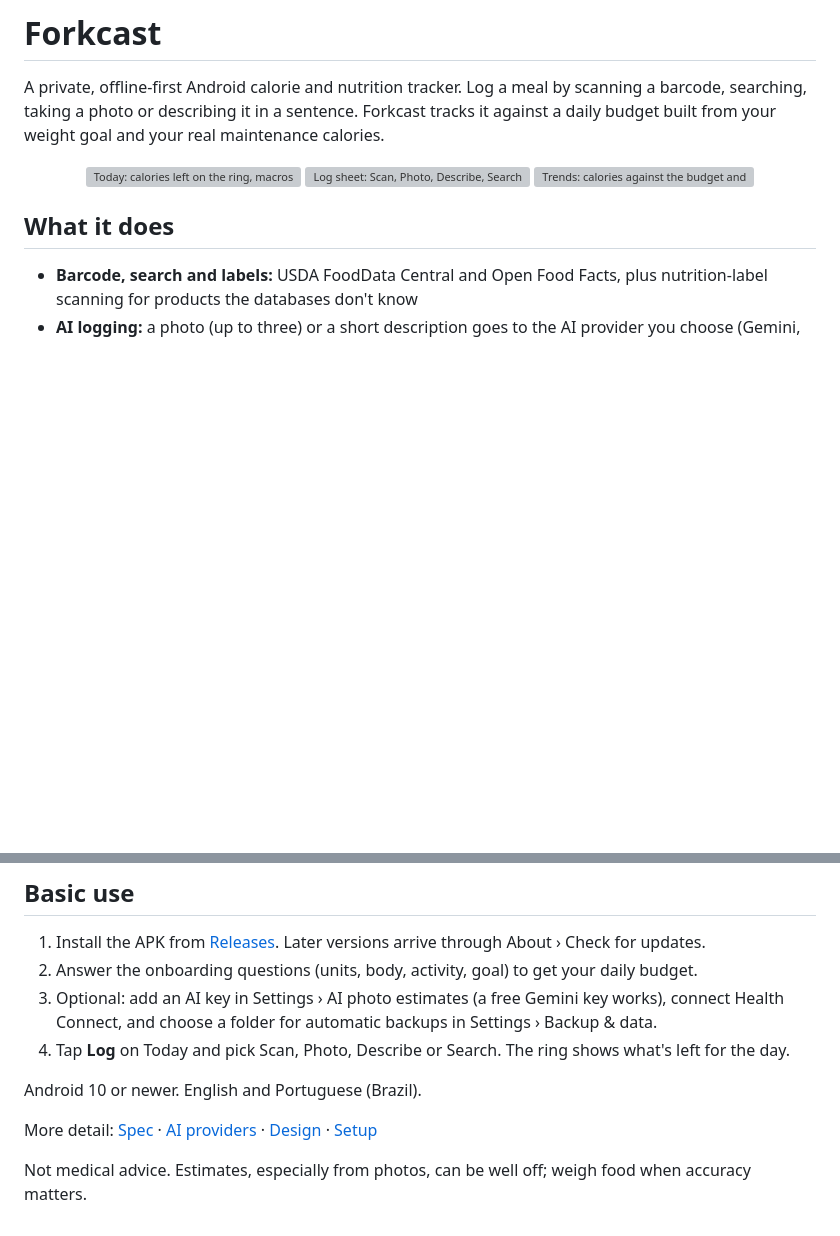
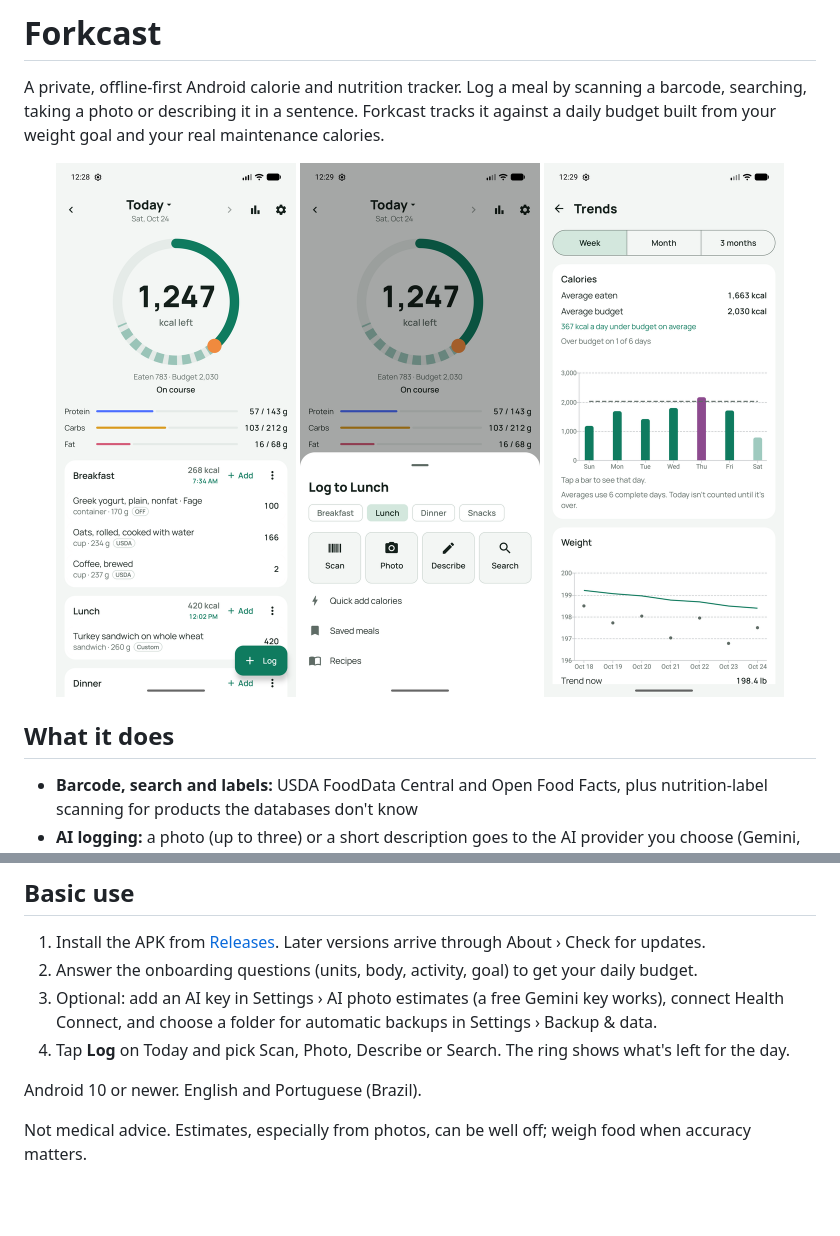
Before and after one commit to djemes/forkcast, a Markdown page: README.md, 2 parts joined by grey strips. Drawn GitHub-style; pictures changed too: assets/screenshots/log.png (added), assets/screenshots/today.png (added), assets/screenshots/trends.png (added); blank space fills up the shorter version; grey boxes are pictures that could not be loaded.

```diff
--- a/README.md
+++ b/README.md
@@ -5,9 +5,9 @@
 A private, offline-first Android calorie and nutrition tracker. Log a meal by scanning a barcode, searching, taking a photo or describing it in a sentence. Forkcast tracks it against a daily budget built from your weight goal and your real maintenance calories.
 
 <p align="center">
-  <img src="docs/screenshots/today.png" width="240" alt="Today: calories left on the ring, macros and meals">
-  <img src="docs/screenshots/log.png" width="240" alt="Log sheet: Scan, Photo, Describe, Search">
-  <img src="docs/screenshots/trends.png" width="240" alt="Trends: calories against the budget and the weight trend">
+  <img src="assets/screenshots/today.png" width="240" alt="Today: calories left on the ring, macros and meals">
+  <img src="assets/screenshots/log.png" width="240" alt="Log sheet: Scan, Photo, Describe, Search">
+  <img src="assets/screenshots/trends.png" width="240" alt="Trends: calories against the budget and the weight trend">
 </p>
 
 ## What it does
@@ -30,6 +30,4 @@ A private, offline-first Android calorie and nutrition tracker. Log a meal by sc
 
 Android 10 or newer. English and Portuguese (Brazil).
 
-More detail: [Spec](docs/SPEC.md) · [AI providers](docs/AI_PROVIDERS.md) · [Design](docs/DESIGN.md) · [Setup](SETUP.md)
-
 Not medical advice. Estimates, especially from photos, can be well off; weigh food when accuracy matters.
```
Also changed, not shown: 7 other files.
